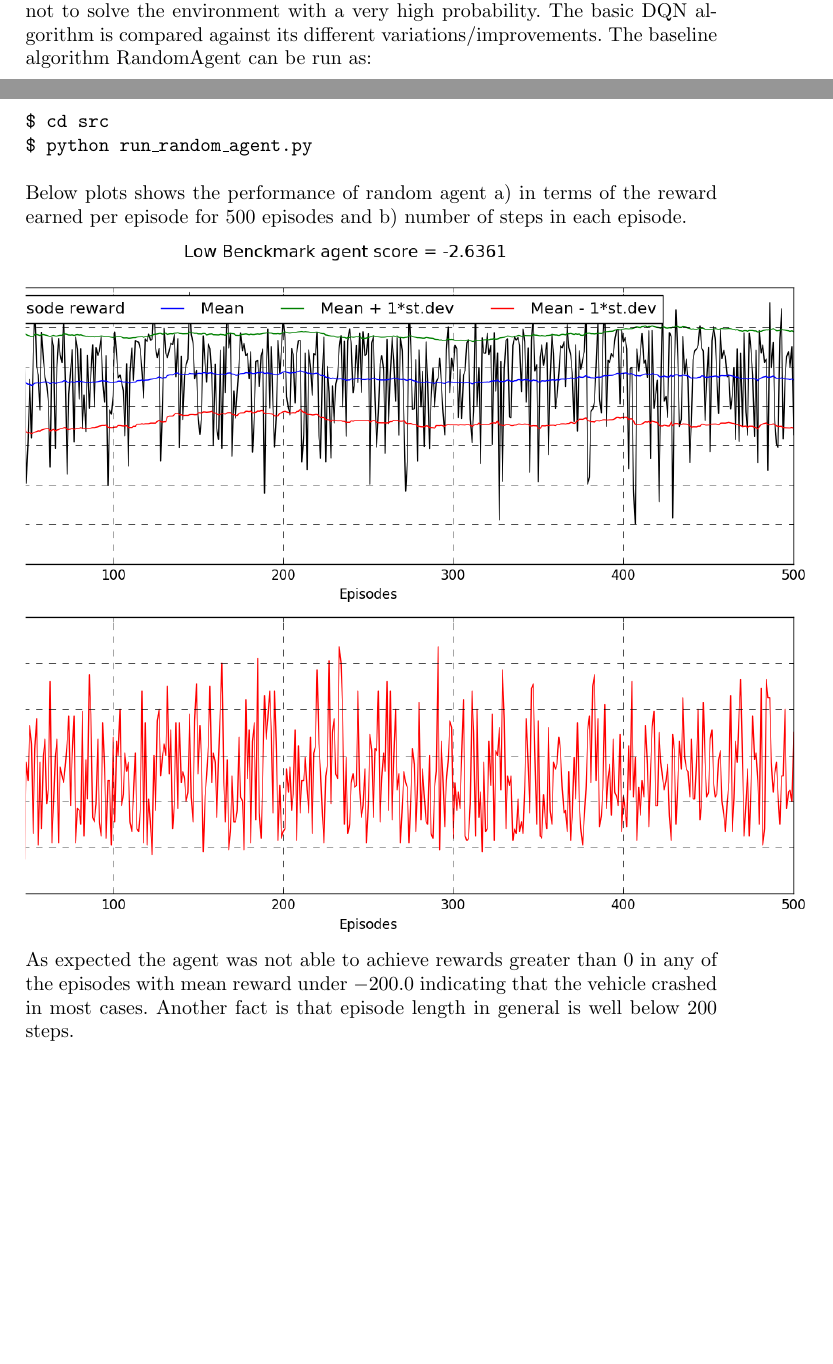
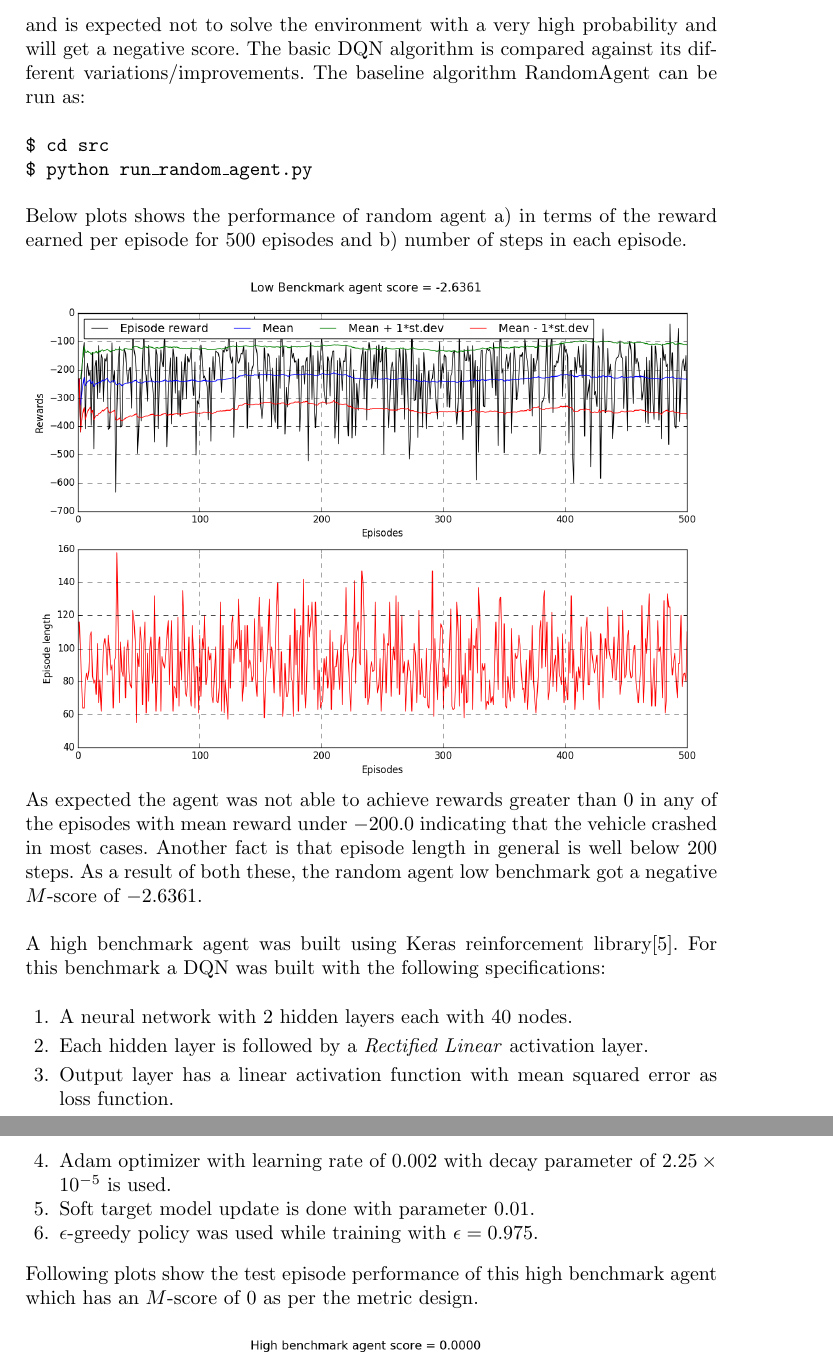
Before and after one commit to fagan2888/udacity-ml-nd, a LaTeX thesis (capstone/report_src/report.tex): two parts of pages 4 and 5 of 6 before the commit and two parts of pages 5 and 6 of 7 after it, joined at a grey line, cut so that both start at the same text, the shorter picture padded with empty space. Compiled offline with pdfLaTeX.

Commit message:
improved all sections till benchmark

```diff
--- a/capstone/report_src/report.tex
+++ b/capstone/report_src/report.tex
@@ -42,13 +44,25 @@ From an experience tuple $<s, a, r, s'>$ the neural network approximation of $Q^
 \end{enumerate}
 The Q approximation neural network is trained using these generated training examples via back-propagation using Adam\cite{adam} optimizer. The agent stores the experience tuples $<s, a, r, s'>$ in a memory buffer which can store $100000$ such tuples. The neural network is trained in every step by randomly sampling 32 tuples from this buffer. This technique is referred to as \textit{experience replay} in the original DQN paper. For making actions in each step the agent follows a $\epsilon$-greedy method in which the agent makes random action with probability $\epsilon$ and uses the Q network's outputs to decide best actions (greedy) with probability $1-\epsilon$. Initially $\epsilon$ is set to $1.0$ (full exploration) and then decayed exponentially by a factor of $0.995$.
 \subsection*{Benchmark}
-An agent which chooses random action every step is chosen as the baseline algorithm. This algorithm does not learn from past experiences and is expected not to solve the environment with a very high probability. The basic DQN algorithm is compared against its different variations/improvements.
+An agent which chooses random action every step is chosen as the baseline algorithm or low benchmark. This algorithm does not learn from past experiences and is expected not to solve the environment with a very high probability and will get a negative score. The basic DQN algorithm is compared against its different variations/improvements.
 The baseline algorithm RandomAgent can be run as:\\
 \texttt{\\\$ cd src}
 \texttt{\\\$ python run\_random\_agent.py}\\\\
-Below plots shows the performance of random agent a) in terms of the reward earned per episode for 500 episodes and b) number of steps in each episode.\\
-\includegraphics[width=14cm,trim={5cm 0 0 0},clip]{img/randomagent}\\
-As expected the agent was not able to achieve rewards greater than $0$ in any of the episodes with mean reward under $-200.0$ indicating that the vehicle crashed in most cases. Another fact is that episode length in general is well below 200 steps.
+Below plots shows the performance of random agent a) in terms of the reward earned per episode for 500 episodes and b) number of steps in each episode.\\\\
+\includegraphics[width=12cm,trim={0 0 0 0},clip]{img/randomagent}\\
+As expected the agent was not able to achieve rewards greater than $0$ in any of the episodes with mean reward under $-200.0$ indicating that the vehicle crashed in most cases. Another fact is that episode length in general is well below 200 steps. As a result of both these, the random agent low benchmark got a negative $M$-score of $-2.6361$.\\\\
+A high benchmark agent was built using Keras reinforcement library\cite{kerasrl}. For this benchmark a DQN was built with the following specifications:
+\vspace{-0.2cm}
+\begin{enumerate}
+	\item A neural network with 2 hidden layers each with 40 nodes.
+	\item Each hidden layer is followed by a \textit{Rectified Linear} activation layer.
+	\item Output layer has a linear activation function with mean squared error as loss function.
+	\item Adam optimizer with learning rate of $0.002$ with decay parameter of $2.25\times10^{-5}$ is used.
+	\item Soft target model update is done with parameter $0.01$.
+	\item $\epsilon$-greedy policy was used while training with $\epsilon = 0.975$.
+\end{enumerate}
+Following plots show the test episode performance of this high benchmark agent which has an $M$-score of $0$ as per the metric design.\\\\
+\includegraphics[width=12cm,trim={0 0 0 0},clip]{img/highbenchmark_test_evaluation}\\
 \section{Methodology}
 \subsection*{Data Processing}
 \subsection*{Implementation}
```
Also changed, not shown: capstone/report_src/report.tex (20 more changed lines).
